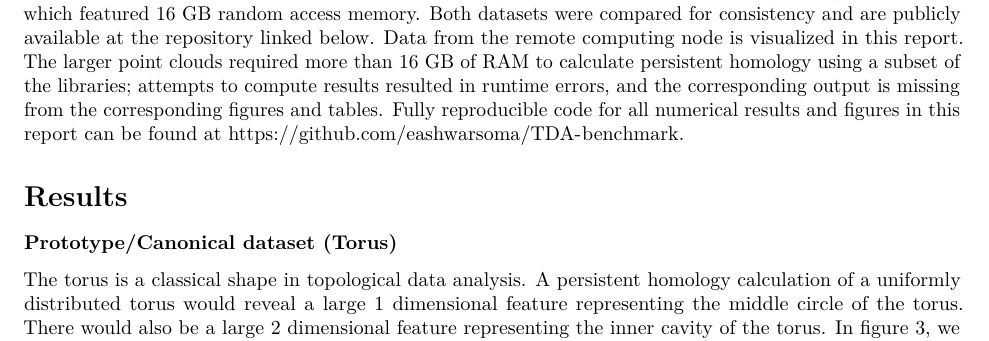
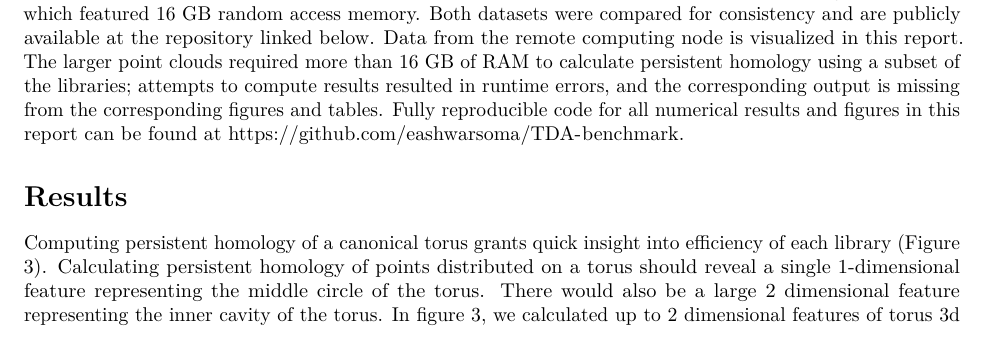
Before and after one commit to eashwarsoma/TDA-benchmark, an R Markdown document (tdabench-paper/tdabench.Rmd): part of page 4 of 9, cut so that both start at the same text. Rendered offline with R 4.5, knitr and Pandoc, then LaTeX, with nearby package versions; drawn as R Markdown's standard PDF in place of the format the file asks for.

Commit message:
removed unnecessary subheading, shortened text

```diff
--- a/tdabench-paper/tdabench.Rmd
+++ b/tdabench-paper/tdabench.Rmd
@@ -144,9 +144,8 @@ Fully reproducible code for all numerical results and figures in this report can
 
 \section{Results}
 
-\subsubsection{Prototype/Canonical dataset (Torus)}
-The torus is a classical shape in topological data analysis.
-A persistent homology calculation of a uniformly distributed torus would reveal a large 1 dimensional feature representing the middle circle of the torus. There would also be a large 2 dimensional feature representing the inner cavity of the torus.
+Computing persistent homology of a canonical torus grants quick insight into efficiency of each library (Figure \ref{fig:tor}).
+Calculating persistent homology of points distributed on a torus should reveal a single 1-dimensional feature representing the middle circle of the torus. There would also be a large 2 dimensional feature representing the inner cavity of the torus.
 In figure \ref{fig:tor}, we calculated up to 2 dimensional features of torus 3d points cloud for an increasing number of points across all TDA libraries.
 
 \begin{figure}
```
